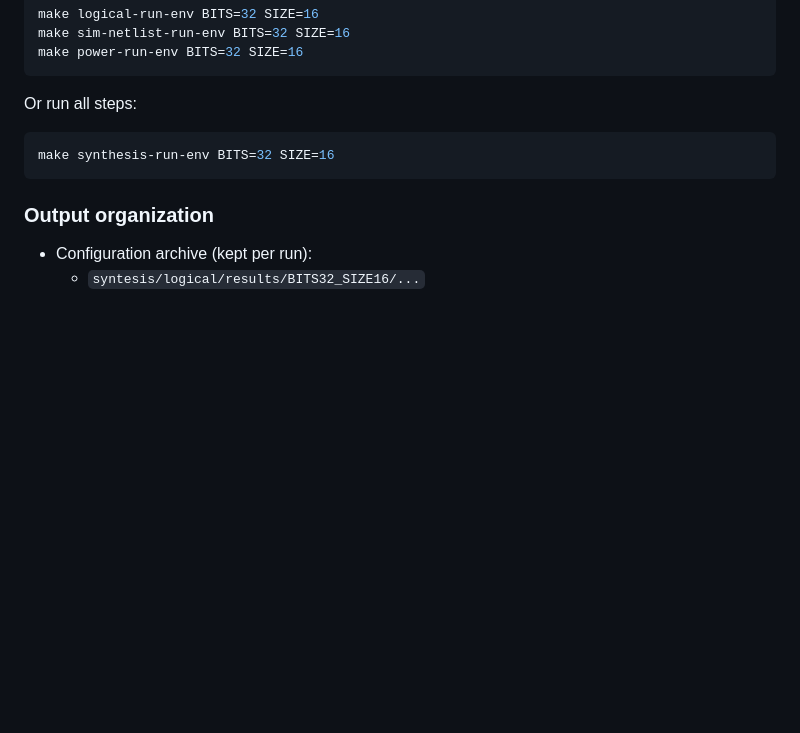
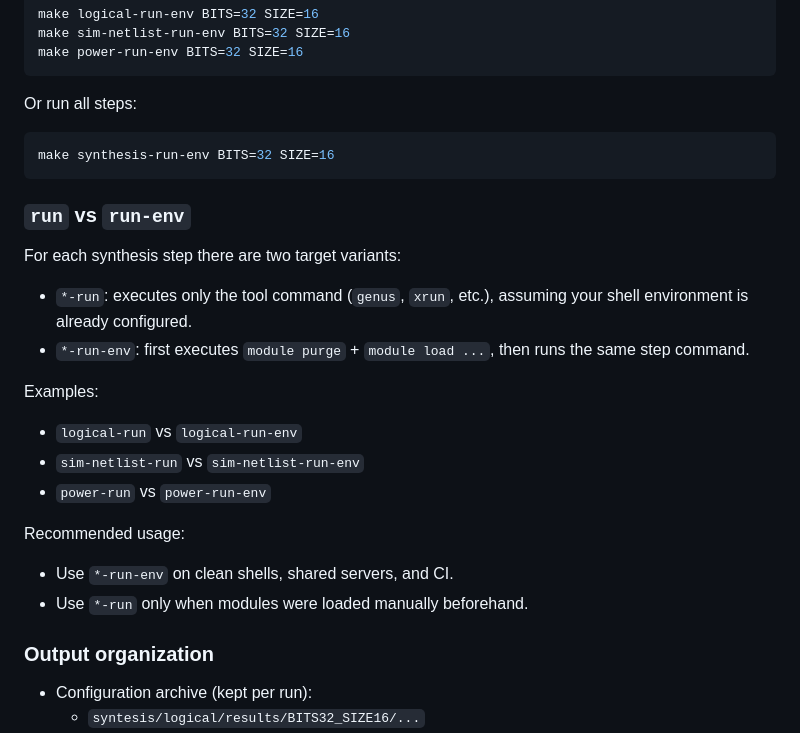
Before and after one commit to tarsioonofrio/sv-async-fifo-cdc, a Markdown page: README.md, the part around the change. Drawn GitHub-style; blank space fills up the shorter version.

Commit message:
Document run vs run-env make targets

````diff
--- a/README.md
+++ b/README.md
@@ -241,6 +241,24 @@ Or run all steps:
 make synthesis-run-env BITS=32 SIZE=16
 ```
 
+### `run` vs `run-env`
+
+For each synthesis step there are two target variants:
+
+- `*-run`: executes only the tool command (`genus`, `xrun`, etc.), assuming your shell environment is already configured.
+- `*-run-env`: first executes `module purge` + `module load ...`, then runs the same step command.
+
+Examples:
+
+- `logical-run` vs `logical-run-env`
+- `sim-netlist-run` vs `sim-netlist-run-env`
+- `power-run` vs `power-run-env`
+
+Recommended usage:
+
+- Use `*-run-env` on clean shells, shared servers, and CI.
+- Use `*-run` only when modules were loaded manually beforehand.
+
 ### Output organization
 
 - Configuration archive (kept per run):
````
